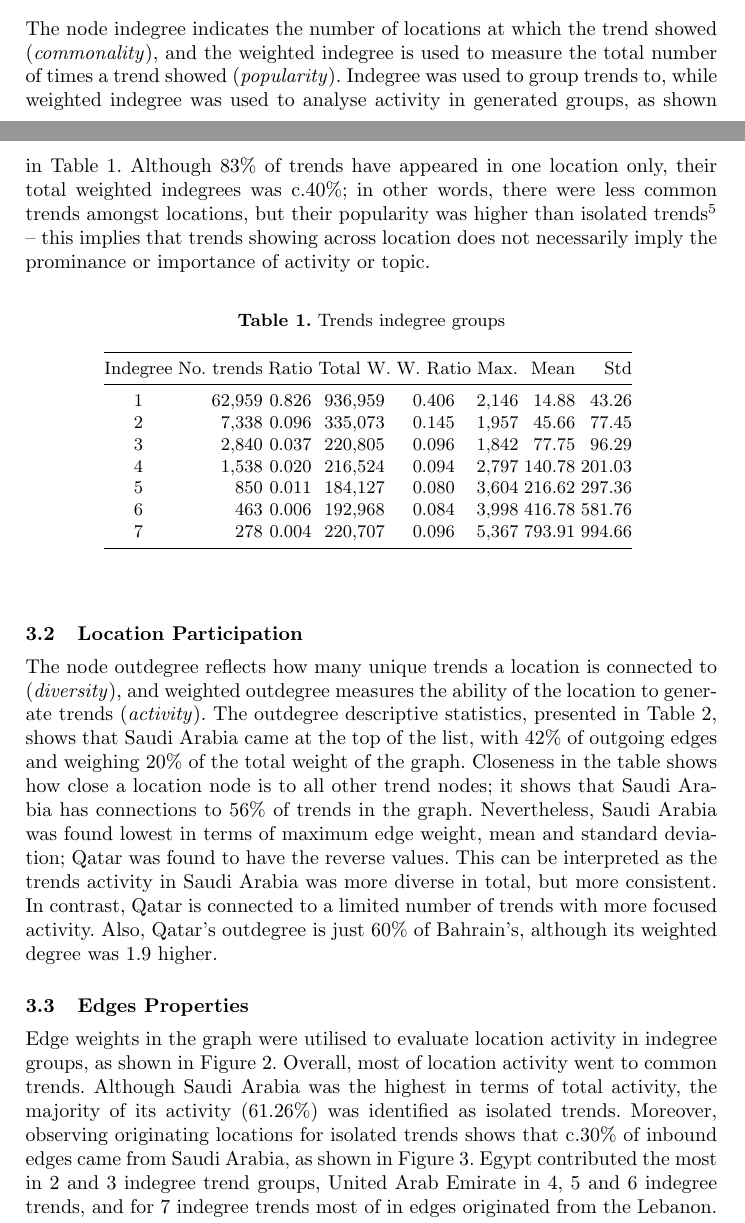
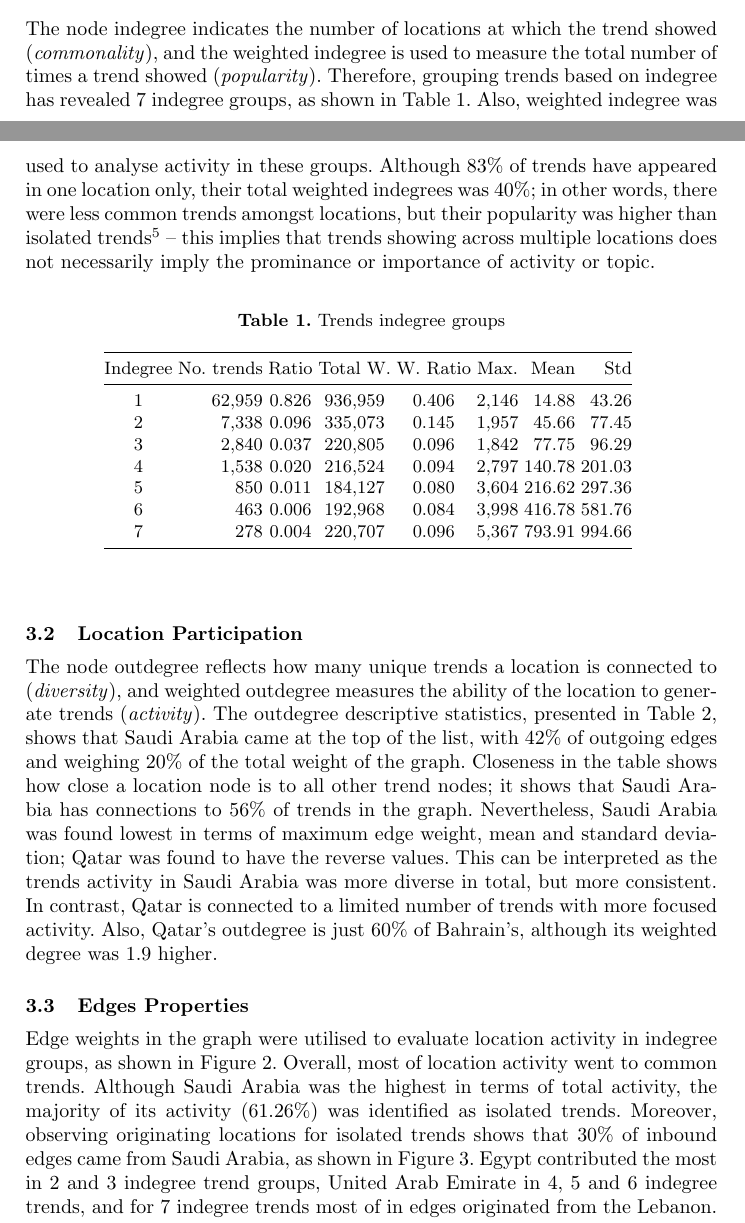
Before and after one commit to tomcrick/ICCCI2018, a LaTeX thesis (iccci2018.tex): two parts of pages 4 and 5 of 11, joined at a grey line, cut so that both start at the same text. Compiled offline with pdfLaTeX.

Commit message:
polishing

```diff
--- a/iccci2018.tex
+++ b/iccci2018.tex
@@ -199,15 +197,15 @@ explanation to follow in the relevant sections.
 The node indegree indicates the number of locations at which the trend
 showed ({\emph{commonality}}), and the weighted indegree is used to
 measure the total number of times a trend showed
-({\emph{popularity}}). Indegree was used to group trends to, while
-weighted indegree was used to analyse activity in generated groups, as
-shown in Table~\ref{tbl:trendsindegree}. Although 83\% of trends have
-appeared in one location only, their total weighted indegrees was
-c.40\%; in other words, there were less common trends amongst
-locations, but their popularity was higher than isolated
+({\emph{popularity}}). Therefore, grouping trends based on indegree has
+revealed 7 indegree groups, as shown in Table~\ref{tbl:trendsindegree}.
+Also, weighted indegree was used to analyse activity in these groups.
+Although 83\% of trends have appeared in one location only, their total
+weighted indegrees was 40\%; in other words, there were less common
+trends amongst locations, but their popularity was higher than isolated
 trends\footnote{Isolated trends are those that have trended in one
 place, i.e. their indegree equal 1.} -- this implies that trends
-showing across location does not necessarily imply the prominance or
+showing across multiple locations does not necessarily imply the prominance or
 importance of activity or topic.
 
 \begin{table}[!h]
@@ -275,7 +273,7 @@ Figure~\ref{fig:indegreegrouptrends}. Overall, most of location
 activity went to common trends. Although Saudi Arabia was the highest
 in terms of total activity, the majority of its activity (61.26\%) was
 identified as isolated trends. Moreover, observing originating locations
-for isolated trends shows that c.30\% of inbound edges came from Saudi
+for isolated trends shows that 30\% of inbound edges came from Saudi
 Arabia, as shown in Figure~\ref{fig:weightedcontributions}. Egypt
 contributed the most in 2 and 3 indegree trend groups, United Arab
 Emirate in 4, 5 and 6 indegree trends, and for 7 indegree trends most
```
Also changed, not shown: iccci2018.tex (14 more changed lines).
